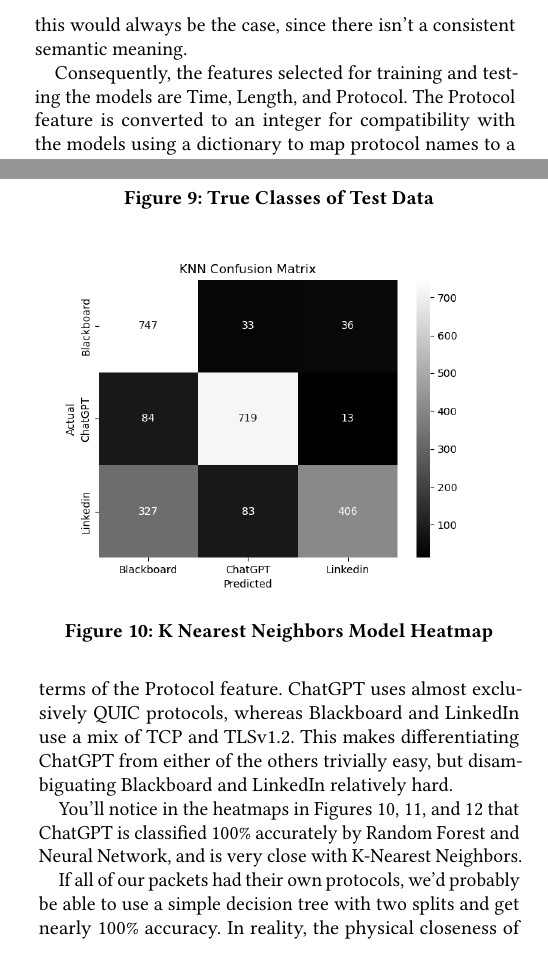
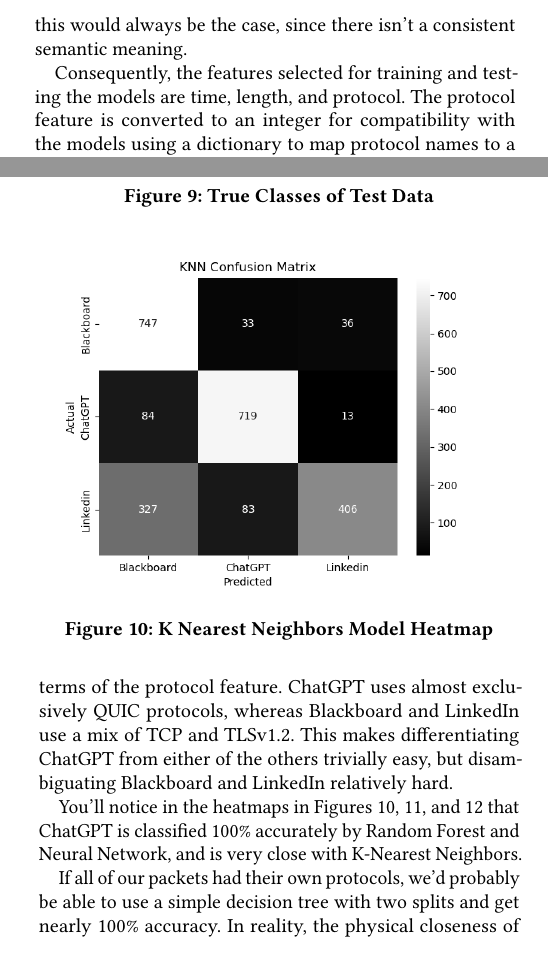
Before and after one commit to JCresent/CS434_COLL400_Project, a LaTeX paper (Final_Report/paper.tex): two parts of the columns of pages 4 and 9 of 12, joined at a grey line, cut so that both start at the same text. Compiled offline with pdfLaTeX.

Commit message:
protocol

```diff
--- a/Final_Report/paper.tex
+++ b/Final_Report/paper.tex
@@ -141,7 +141,7 @@ Example 2:
 
 There is no good reason to think this would help with classification, and even if it were to improve the accuracy with our test set, we have no ability to predict in good faith that this would always be the case, since there isn't a consistent semantic meaning.
 
-Consequently, the features selected for training and testing the models are Time, Length, and Protocol. The Protocol feature is converted to an integer for compatibility with
+Consequently, the features selected for training and testing the models are time, length, and protocol. The protocol feature is converted to an integer for compatibility with
 the models using a dictionary to map protocol names to a corresponding numerical representation (e.g., \texttt{TCP}: 0, \texttt{QUIC}: 1, \texttt{TLSv1.2}: 2) as shown in Figure \ref{fig:webTraffic}.  Additionally, a categorical variable titled "Website"
 is created which displays which website the packet originated (e.g., LinkedIn, ChatGPT, Blackboard). The "Website" feature acts as the target variable and allows
 the models to detect relationships between the packets and their corresponding web traffic origin.
@@ -398,7 +398,7 @@ As you can see from the difference between the logistic regression scatter plot
 Beyond the baseline logistic regression model, the other models all perform fairly similarly, in the high 70s and low 80s in terms of test accuracy.
 These numbers are good, but not great, for a number of reasons.
 
-First, as you can see from the Actual sample space scatter plot, there is a lot of clustering of the data, particularly in terms of the Protocol feature. ChatGPT uses almost exclusively QUIC protocols, whereas Blackboard and LinkedIn use a mix of TCP and TLSv1.2. This makes differentiating ChatGPT from either of the others trivially easy, but disambiguating Blackboard and LinkedIn relatively hard.
+First, as you can see from the Actual sample space scatter plot, there is a lot of clustering of the data, particularly in terms of the protocol feature. ChatGPT uses almost exclusively QUIC protocols, whereas Blackboard and LinkedIn use a mix of TCP and TLSv1.2. This makes differentiating ChatGPT from either of the others trivially easy, but disambiguating Blackboard and LinkedIn relatively hard.
 
 You'll notice in the heatmaps in Figures \ref{fig:knn_heatmap}, \ref{fig:rf_heatmap}, and \ref{fig:nn_heatmap} that ChatGPT is classified 100\% accurately by Random Forest and Neural Network, and is very close with K-Nearest Neighbors.
 
```
Also changed, not shown: Final_Report/paper.tex (2 more changed lines).
